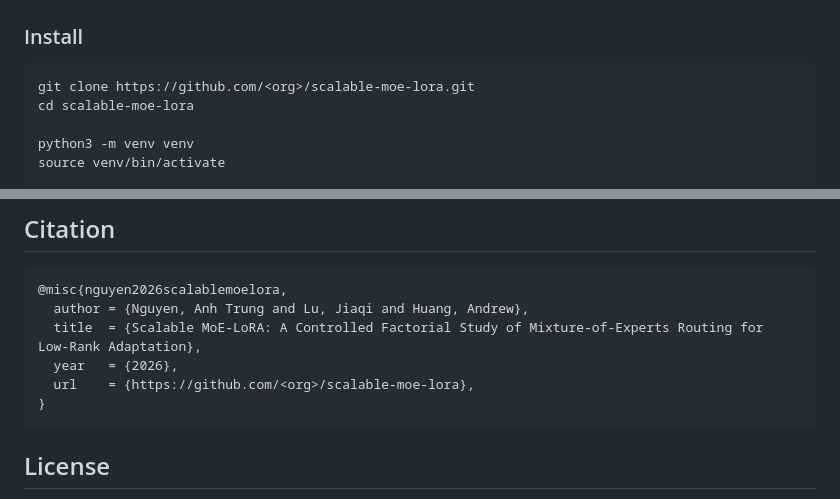
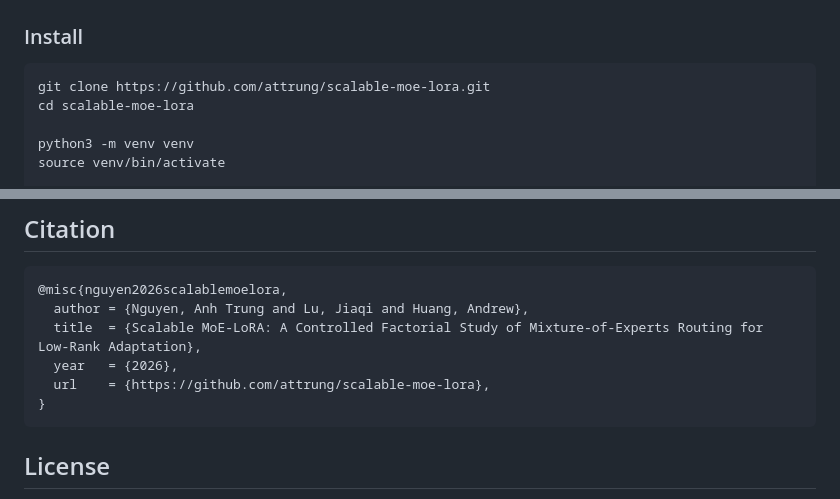
Before and after one commit to attrung/scalable-moe-lora, a Markdown page: README.md, 2 parts joined by grey strips. Rendered like a GitHub page.

Commit message:
docs: replace <org> placeholders with attrung github org

````diff
--- a/README.md
+++ b/README.md
@@ -121,7 +121,7 @@ scalable-moe-lora/
 ### Install
 
 ```bash
-git clone https://github.com/<org>/scalable-moe-lora.git
+git clone https://github.com/attrung/scalable-moe-lora.git
 cd scalable-moe-lora
 
 python3 -m venv venv
@@ -319,7 +319,7 @@ A single-seed pass through Parts A-C is roughly 20 cells × ~16 h = ~320 GPU-hou
   author = {Nguyen, Anh Trung and Lu, Jiaqi and Huang, Andrew},
   title  = {Scalable MoE-LoRA: A Controlled Factorial Study of Mixture-of-Experts Routing for Low-Rank Adaptation},
   year   = {2026},
-  url    = {https://github.com/<org>/scalable-moe-lora},
+  url    = {https://github.com/attrung/scalable-moe-lora},
 }
 ```
 
````
Also changed, not shown: docs/reproduce.md (+1 -1 lines).
